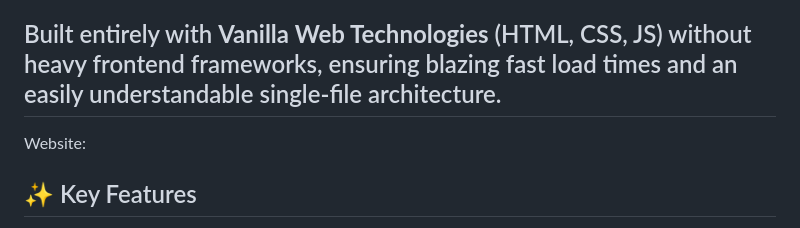
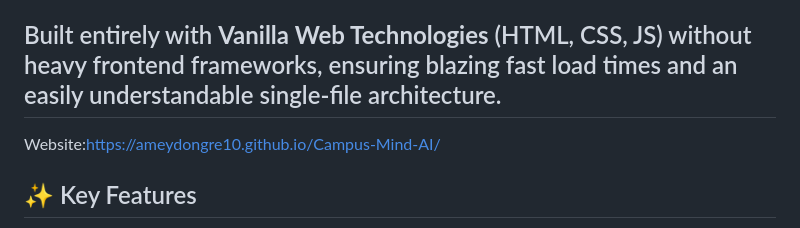
Before and after one commit to ameydongre10/Campus-Mind-AI, a Markdown page: README.md, the part around the change. Rendered like a GitHub page.

```diff
--- a/README.md
+++ b/README.md
@@ -22,7 +22,7 @@ Built entirely with **Vanilla Web Technologies** (HTML, CSS, JS) without heavy f
 ---
 
 
-Website:
+Website:https://ameydongre10.github.io/Campus-Mind-AI/
 
 ## ✨ Key Features
 
```
